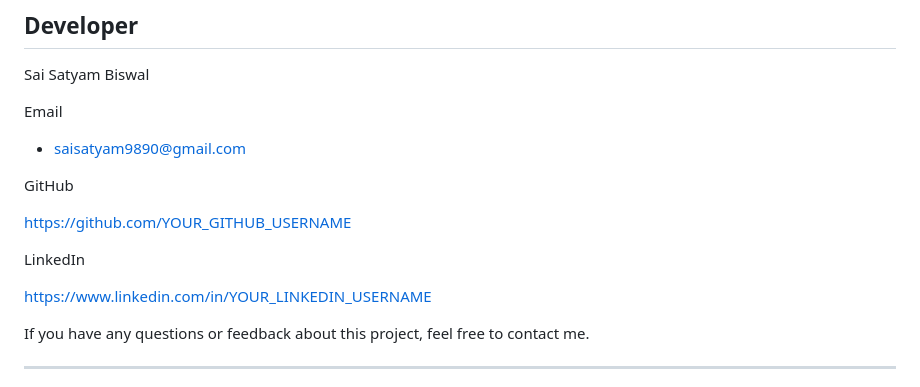
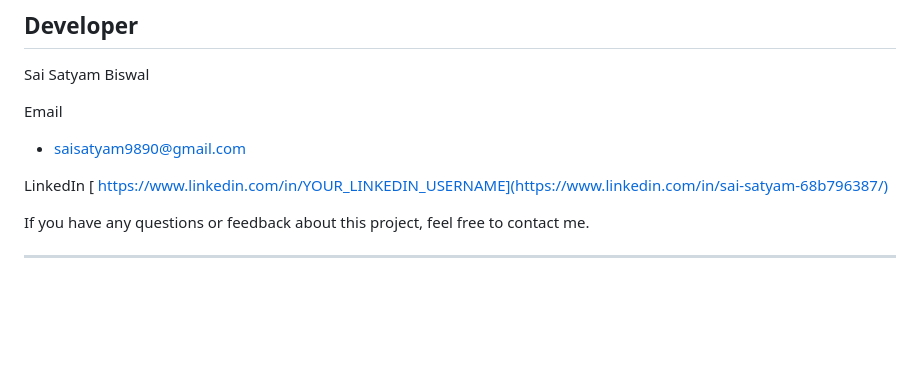
Before and after one commit to Sai-Satyam0/college-website, a Markdown page: README.md, the part around the change. Drawn GitHub-style; blank space fills up the shorter version.

Commit message:
Update contact information in README
Removed placeholder GitHub link and redundant LinkedIn link.

```diff
--- a/README.md
+++ b/README.md
@@ -220,13 +220,10 @@ Email
 - saisatyam9890@gmail.com
 
 
-GitHub
-
-https://github.com/YOUR_GITHUB_USERNAME
 
 LinkedIn
-
-https://www.linkedin.com/in/YOUR_LINKEDIN_USERNAME
+[
+https://www.linkedin.com/in/YOUR_LINKEDIN_USERNAME](https://www.linkedin.com/in/sai-satyam-68b796387/)
 
 If you have any questions or feedback about this project, feel free to contact me.
 
```
